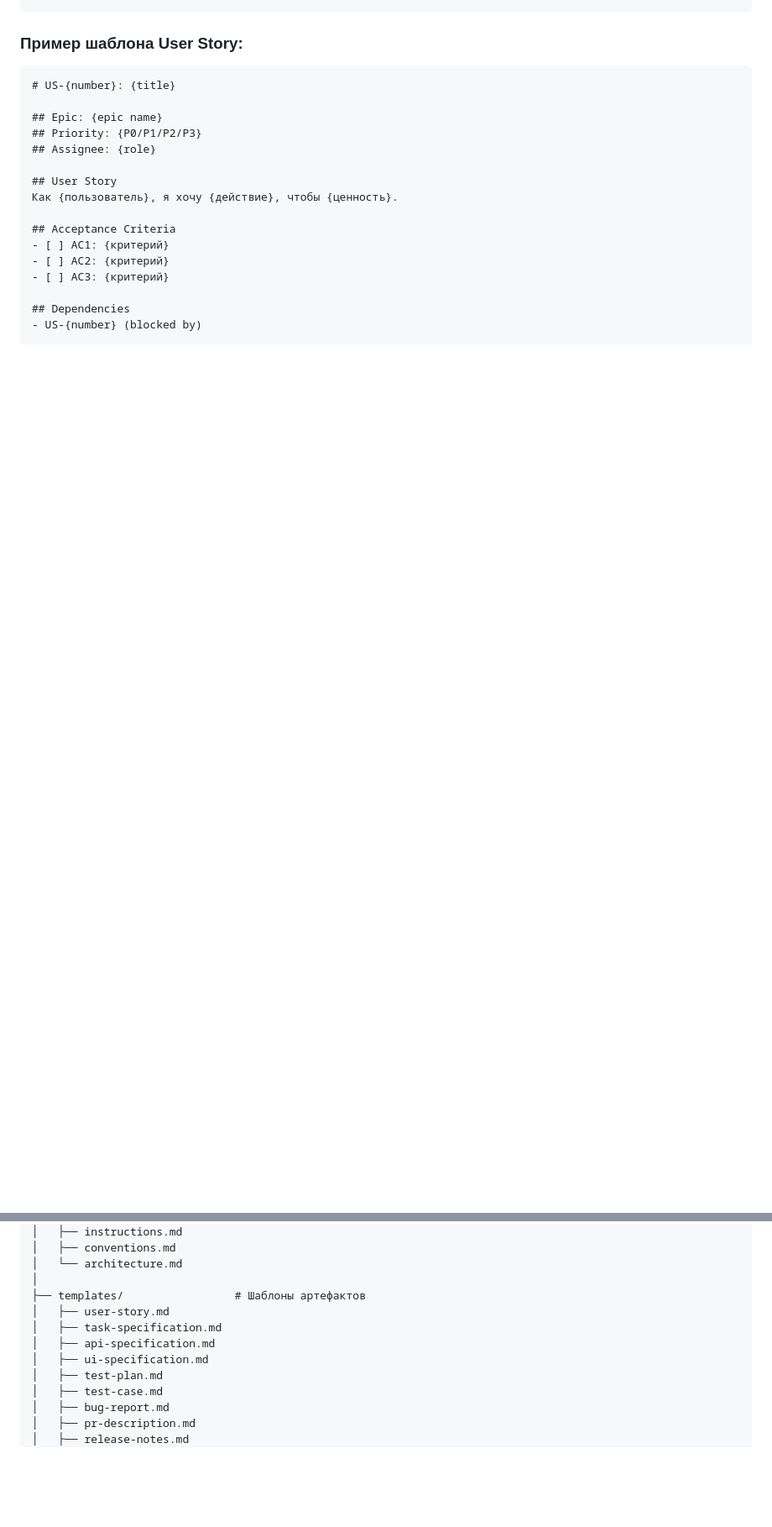
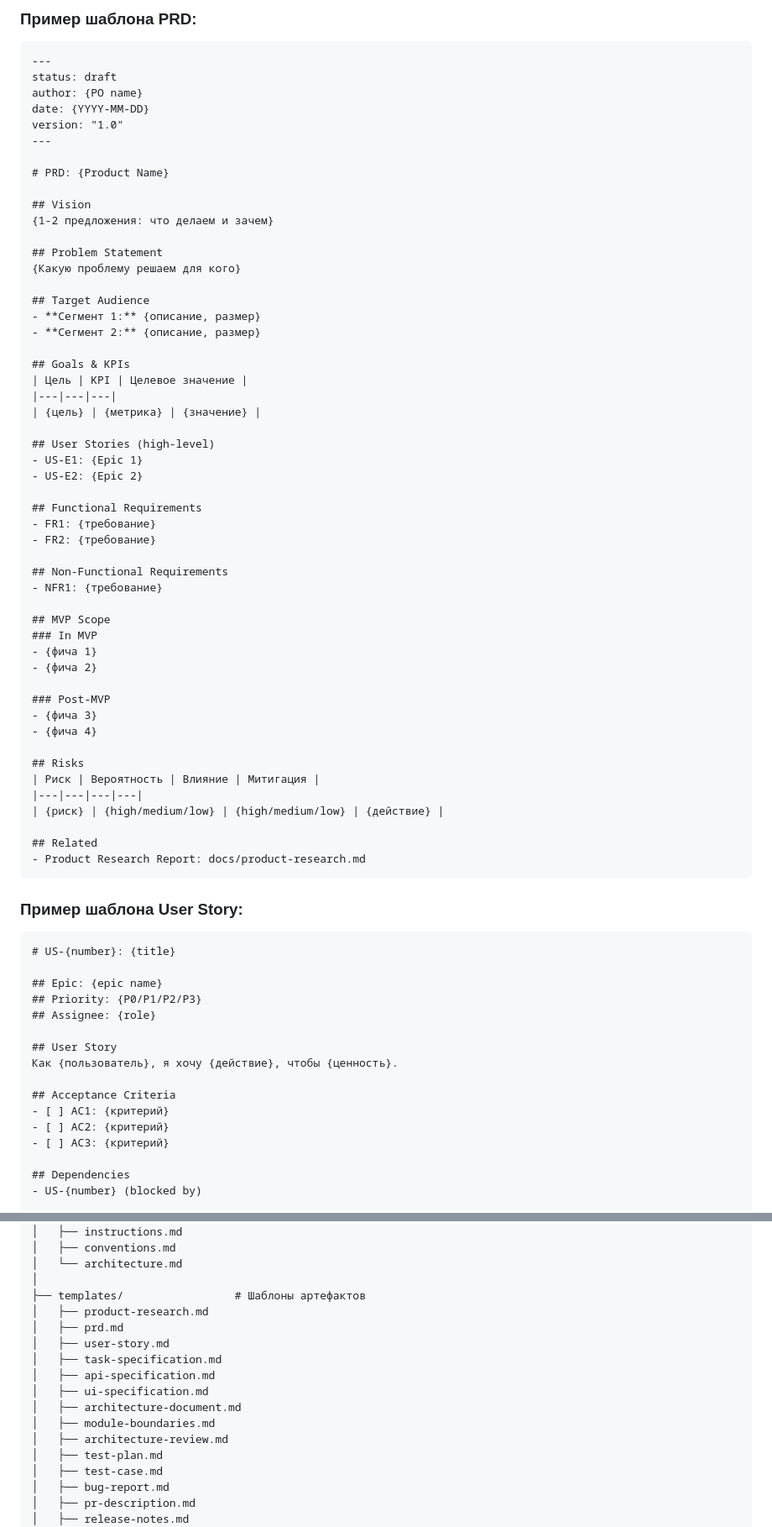
Before and after one commit to vovkins/ai-team-transformation, a Markdown page: README.md, 2 parts joined by grey strips. Shown at 84% size. GitHub-like rendering; blank space fills up the shorter version.

Commit message:
Fix #1: add missing templates (product-research, prd, architecture, module-boundaries)

````diff
--- a/README.md
+++ b/README.md
@@ -275,3 +326,57 @@ templates/
+### Пример шаблона PRD:
+
+```markdown
+---
+status: draft
+author: {PO name}
+date: {YYYY-MM-DD}
+version: "1.0"
+---
+
+# PRD: {Product Name}
+
+## Vision
+{1-2 предложения: что делаем и зачем}
+
+## Problem Statement
+{Какую проблему решаем для кого}
+
+## Target Audience
+- **Сегмент 1:** {описание, размер}
+- **Сегмент 2:** {описание, размер}
+
+## Goals & KPIs
+| Цель | KPI | Целевое значение |
+|---|---|---|
+| {цель} | {метрика} | {значение} |
+
+## User Stories (high-level)
+- US-E1: {Epic 1}
+- US-E2: {Epic 2}
+
+## Functional Requirements
+- FR1: {требование}
+- FR2: {требование}
+
+## Non-Functional Requirements
+- NFR1: {требование}
+
+## MVP Scope
+### In MVP
+- {фича 1}
+- {фича 2}
+
+### Post-MVP
+- {фича 3}
+- {фича 4}
+
+## Risks
+| Риск | Вероятность | Влияние | Митигация |
+|---|---|---|---|
+| {риск} | {high/medium/low} | {high/medium/low} | {действие} |
+
+## Related
+- Product Research Report: docs/product-research.md
 ```
 
 ### Пример шаблона User Story:
@@ -539,10 +644,15 @@ project-repo/
 │   └── architecture.md
 │
 ├── templates/                 # Шаблоны артефактов
+│   ├── product-research.md
+│   ├── prd.md
 │   ├── user-story.md
 │   ├── task-specification.md
 │   ├── api-specification.md
 │   ├── ui-specification.md
+│   ├── architecture-document.md
+│   ├── module-boundaries.md
+│   ├── architecture-review.md
 │   ├── test-plan.md
 │   ├── test-case.md
 │   ├── bug-report.md
````
Also changed, not shown: other parts of README.md (+51 -0 lines).
